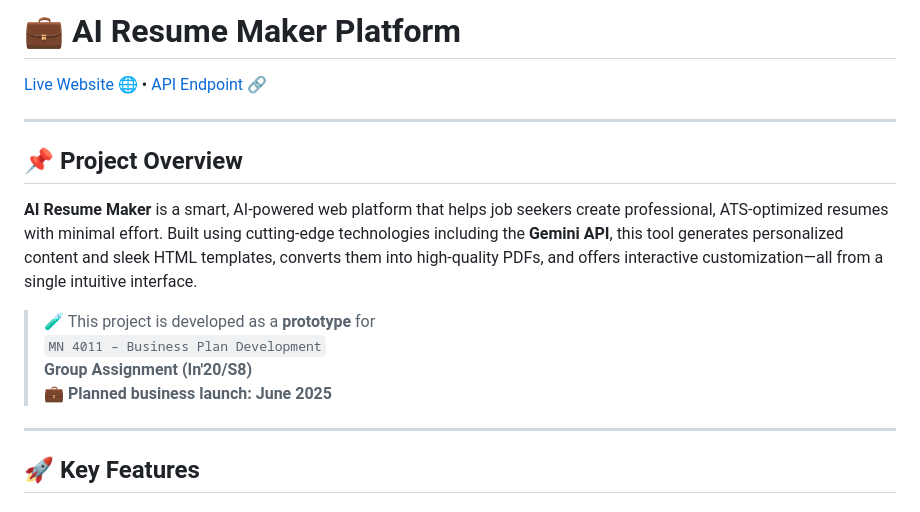
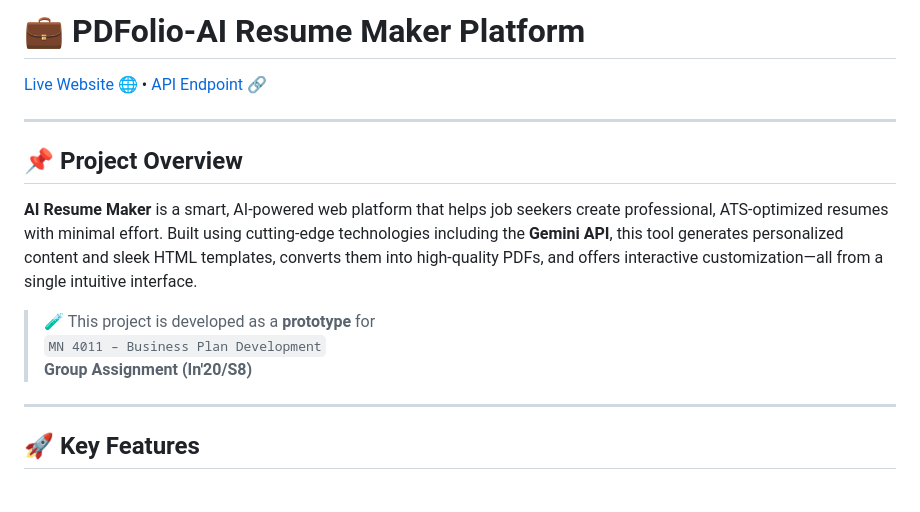
Before and after one commit to Damayantha/ai_resume, a Markdown page: README.md, the part around the change. Drawn GitHub-style.

```diff
--- a/README.md
+++ b/README.md
@@ -1,4 +1,4 @@
-# 💼 AI Resume Maker Platform
+# 💼 PDFolio-AI Resume Maker Platform
 
 [Live Website 🌐](https://ai-resume-maker-6060f.web.app) • [API Endpoint 🔗](https://resume-pdf-generator-551210772147.us-central1.run.app/docs)
 
@@ -11,7 +11,7 @@
 > 🧪 This project is developed as a **prototype** for
 > `MN 4011 – Business Plan Development`
 > **Group Assignment (In'20/S8)**
-> 💼 **Planned business launch: June 2025**
+
 
 ---
 
```
